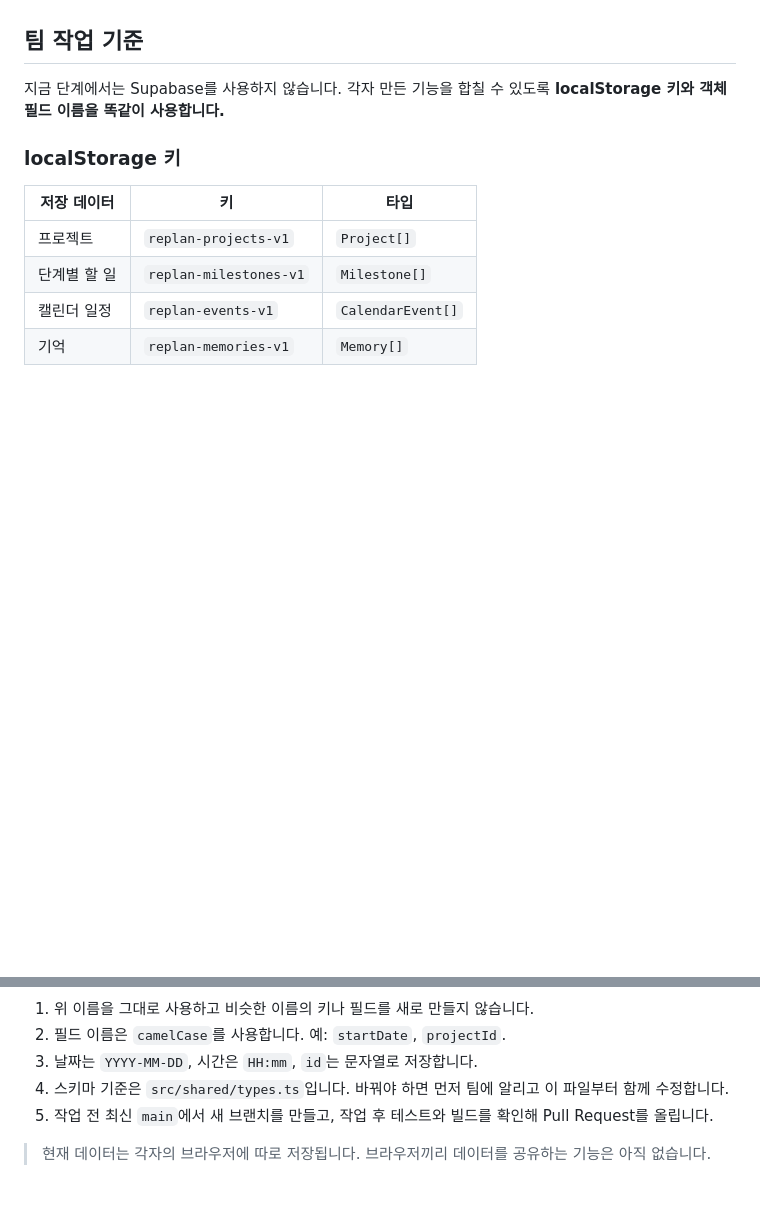
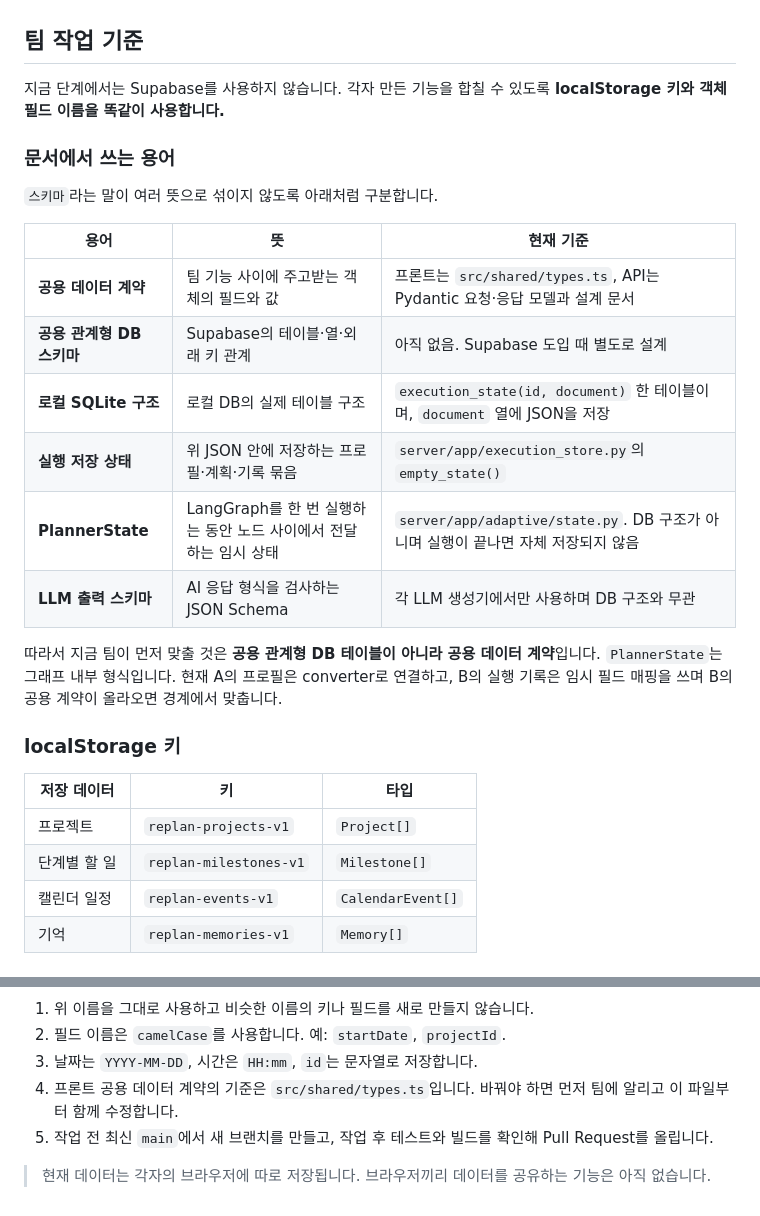
Before and after one commit to hwc2000/plannerkk, a Markdown page: README.md, 2 parts joined by grey strips. Rendered like a GitHub page; blank space fills up the shorter version.

Commit message:
[verified] docs: clarify schema terminology and local testing

```diff
--- a/README.md
+++ b/README.md
@@ -105,6 +105,21 @@ npm run dev
 
 지금 단계에서는 Supabase를 사용하지 않습니다. 각자 만든 기능을 합칠 수 있도록 **localStorage 키와 객체 필드 이름을 똑같이 사용합니다.**
 
+### 문서에서 쓰는 용어
+
+`스키마`라는 말이 여러 뜻으로 섞이지 않도록 아래처럼 구분합니다.
+
+| 용어 | 뜻 | 현재 기준 |
+| --- | --- | --- |
+| **공용 데이터 계약** | 팀 기능 사이에 주고받는 객체의 필드와 값 | 프론트는 `src/shared/types.ts`, API는 Pydantic 요청·응답 모델과 설계 문서 |
+| **공용 관계형 DB 스키마** | Supabase의 테이블·열·외래 키 관계 | 아직 없음. Supabase 도입 때 별도로 설계 |
+| **로컬 SQLite 구조** | 로컬 DB의 실제 테이블 구조 | `execution_state(id, document)` 한 테이블이며, `document` 열에 JSON을 저장 |
+| **실행 저장 상태** | 위 JSON 안에 저장하는 프로필·계획·기록 묶음 | `server/app/execution_store.py`의 `empty_state()` |
+| **PlannerState** | LangGraph를 한 번 실행하는 동안 노드 사이에서 전달하는 임시 상태 | `server/app/adaptive/state.py`. DB 구조가 아니며 실행이 끝나면 자체 저장되지 않음 |
+| **LLM 출력 스키마** | AI 응답 형식을 검사하는 JSON Schema | 각 LLM 생성기에서만 사용하며 DB 구조와 무관 |
+
+따라서 지금 팀이 먼저 맞출 것은 **공용 관계형 DB 테이블이 아니라 공용 데이터 계약**입니다. `PlannerState`는 그래프 내부 형식입니다. 현재 A의 프로필은 converter로 연결하고, B의 실행 기록은 임시 필드 매핑을 쓰며 B의 공용 계약이 올라오면 경계에서 맞춥니다.
+
 ### localStorage 키
 
 | 저장 데이터 | 키 | 타입 |
@@ -135,7 +150,7 @@ npm run dev
 1. 위 이름을 그대로 사용하고 비슷한 이름의 키나 필드를 새로 만들지 않습니다.
 2. 필드 이름은 `camelCase`를 사용합니다. 예: `startDate`, `projectId`.
 3. 날짜는 `YYYY-MM-DD`, 시간은 `HH:mm`, `id`는 문자열로 저장합니다.
-4. 스키마 기준은 `src/shared/types.ts`입니다. 바꿔야 하면 먼저 팀에 알리고 이 파일부터 함께 수정합니다.
+4. 프론트 공용 데이터 계약의 기준은 `src/shared/types.ts`입니다. 바꿔야 하면 먼저 팀에 알리고 이 파일부터 함께 수정합니다.
 5. 작업 전 최신 `main`에서 새 브랜치를 만들고, 작업 후 테스트와 빌드를 확인해 Pull Request를 올립니다.
 
 > 현재 데이터는 각자의 브라우저에 따로 저장됩니다. 브라우저끼리 데이터를 공유하는 기능은 아직 없습니다.
```
Also changed, not shown: docs/planning/adaptive-planner-review.md (+5 -3 lines), docs/planning/roadmap.md (+1 -47 lines).
